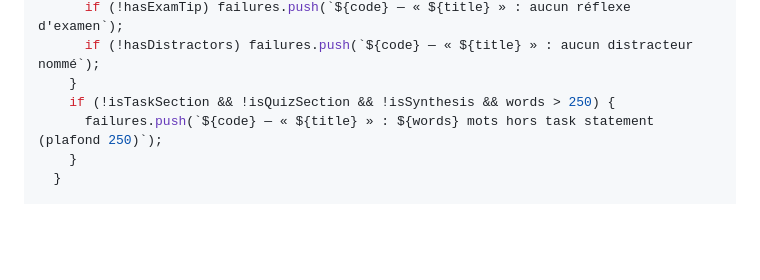
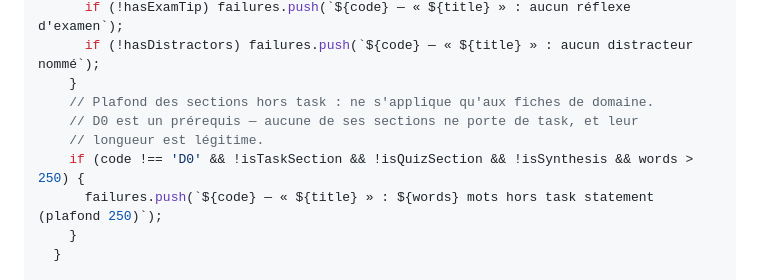
Before and after one commit to VictorNain26/cca-f-revision, a Markdown page: specs/2026-07-31-refonte-pedagogique-chapitres-plan.md, the part around the change. GitHub-like rendering; blank space fills up the shorter version.

Commit message:
docs(cca-revision): exempt D0 from the non-task word cap in the checker spec

```diff
--- a/specs/2026-07-31-refonte-pedagogique-chapitres-plan.md
+++ b/specs/2026-07-31-refonte-pedagogique-chapitres-plan.md
@@ -86,7 +86,10 @@ for (const file of files) {
       if (!hasExamTip) failures.push(`${code} — « ${title} » : aucun réflexe d'examen`);
       if (!hasDistractors) failures.push(`${code} — « ${title} » : aucun distracteur nommé`);
     }
-    if (!isTaskSection && !isQuizSection && !isSynthesis && words > 250) {
+    // Plafond des sections hors task : ne s'applique qu'aux fiches de domaine.
+    // D0 est un prérequis — aucune de ses sections ne porte de task, et leur
+    // longueur est légitime.
+    if (code !== 'D0' && !isTaskSection && !isQuizSection && !isSynthesis && words > 250) {
       failures.push(`${code} — « ${title} » : ${words} mots hors task statement (plafond 250)`);
     }
   }
```
